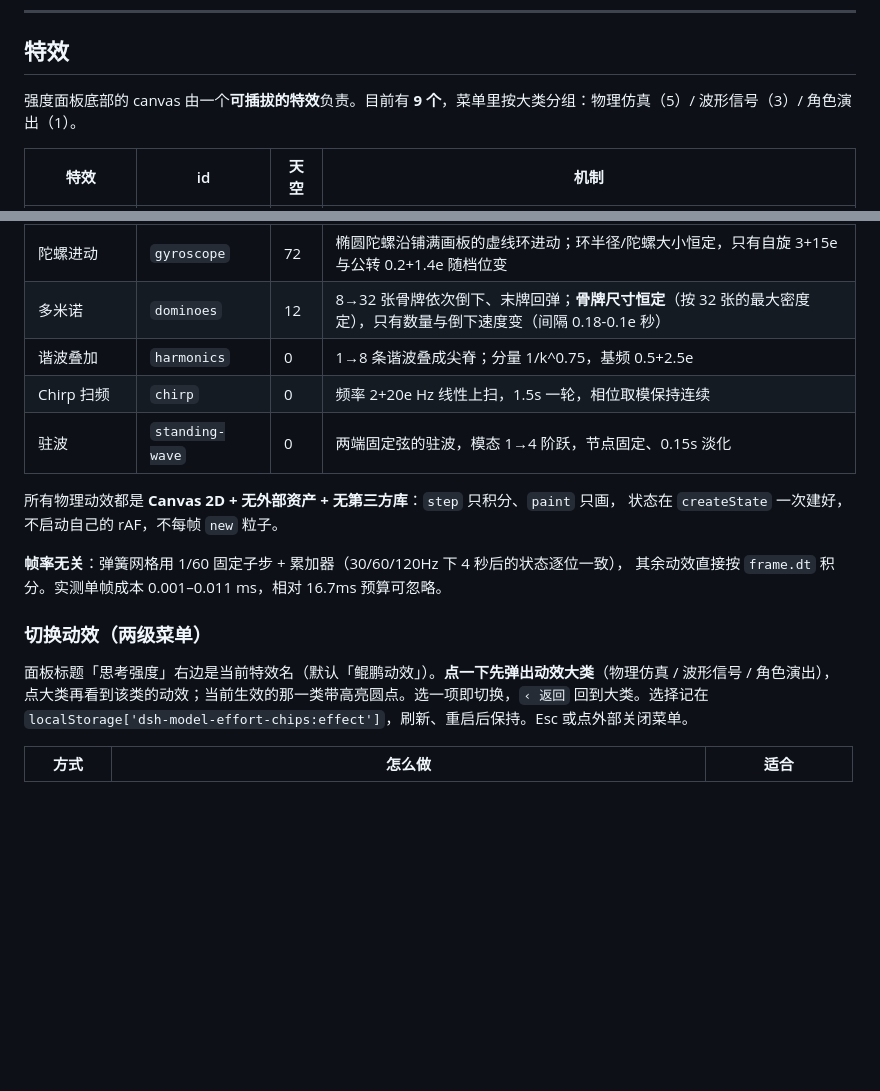
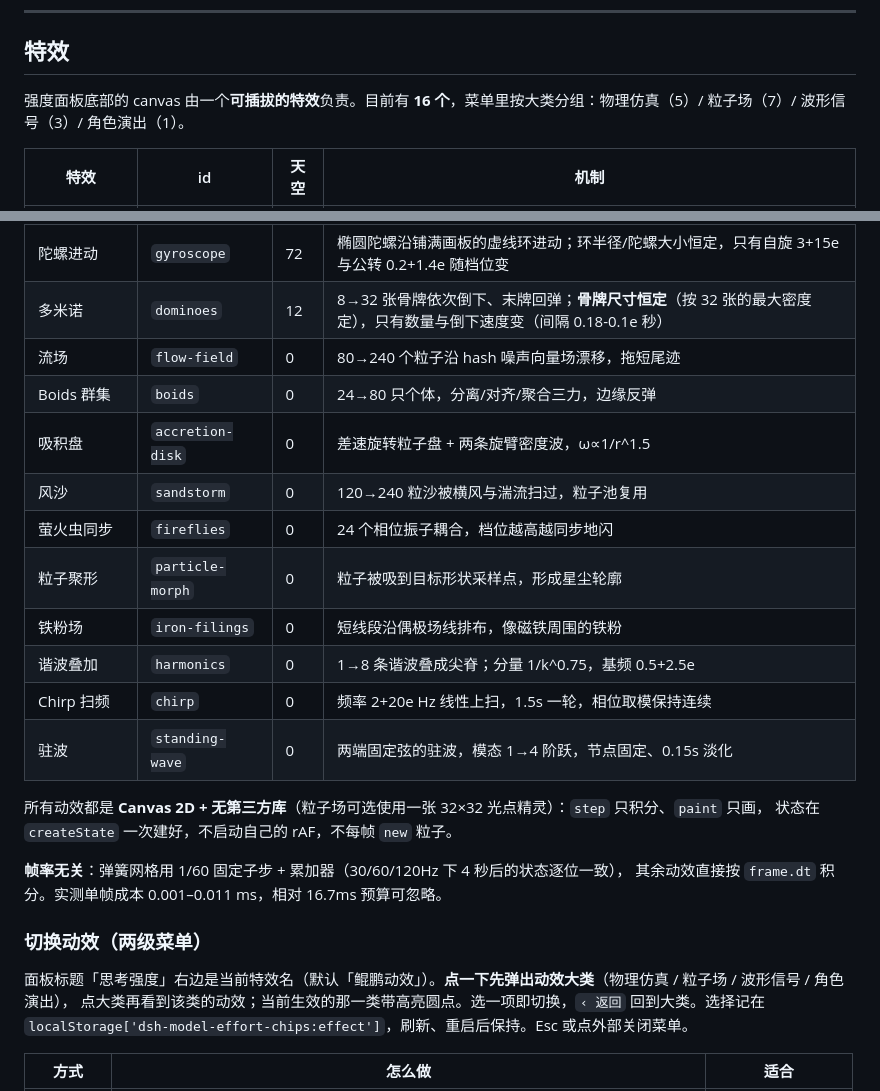
Before and after one commit to Dreamaniax/dsh-model-effort-chips, a Markdown page: README.md, 2 parts joined by grey strips. Rendered like a GitHub page; blank space fills up the shorter version.

```diff
--- a/README.md
+++ b/README.md
@@ -89,7 +89,7 @@ node scripts/uninstall.mjs                      # 只删链接与两条 profile
 
 ## 特效
 
-强度面板底部的 canvas 由一个**可插拔的特效**负责。目前有 **9 个**，菜单里按大类分组：物理仿真（5）/ 波形信号（3）/ 角色演出（1）。
+强度面板底部的 canvas 由一个**可插拔的特效**负责。目前有 **16 个**，菜单里按大类分组：物理仿真（5）/ 粒子场（7）/ 波形信号（3）/ 角色演出（1）。
 
 | 特效 | id | 天空 | 机制 |
 | --- | --- | --- | --- |
@@ -99,11 +99,18 @@ node scripts/uninstall.mjs                      # 只删链接与两条 profile
 | 弹簧网格 | `spring-mesh` | 0 | 8×3 节点被冲量激起后回弹、波沿邻接边扩散；k=0.15+0.85e（无频谱背景） |
 | 陀螺进动 | `gyroscope` | 72 | 椭圆陀螺沿铺满画板的虚线环进动；环半径/陀螺大小恒定，只有自旋 3+15e 与公转 0.2+1.4e 随档位变 |
 | 多米诺 | `dominoes` | 12 | 8→32 张骨牌依次倒下、末牌回弹；**骨牌尺寸恒定**（按 32 张的最大密度定），只有数量与倒下速度变（间隔 0.18-0.1e 秒） |
+| 流场 | `flow-field` | 0 | 80→240 个粒子沿 hash 噪声向量场漂移，拖短尾迹 |
+| Boids 群集 | `boids` | 0 | 24→80 只个体，分离/对齐/聚合三力，边缘反弹 |
+| 吸积盘 | `accretion-disk` | 0 | 差速旋转粒子盘 + 两条旋臂密度波，ω∝1/r^1.5 |
+| 风沙 | `sandstorm` | 0 | 120→240 粒沙被横风与湍流扫过，粒子池复用 |
+| 萤火虫同步 | `fireflies` | 0 | 24 个相位振子耦合，档位越高越同步地闪 |
+| 粒子聚形 | `particle-morph` | 0 | 粒子被吸到目标形状采样点，形成星尘轮廓 |
+| 铁粉场 | `iron-filings` | 0 | 短线段沿偶极场线排布，像磁铁周围的铁粉 |
 | 谐波叠加 | `harmonics` | 0 | 1→8 条谐波叠成尖脊；分量 1/k^0.75，基频 0.5+2.5e |
 | Chirp 扫频 | `chirp` | 0 | 频率 2+20e Hz 线性上扫，1.5s 一轮，相位取模保持连续 |
 | 驻波 | `standing-wave` | 0 | 两端固定弦的驻波，模态 1→4 阶跃，节点固定、0.15s 淡化 |
 
-所有物理动效都是 **Canvas 2D + 无外部资产 + 无第三方库**：`step` 只积分、`paint` 只画，
+所有动效都是 **Canvas 2D + 无第三方库**（粒子场可选使用一张 32×32 光点精灵）：`step` 只积分、`paint` 只画，
 状态在 `createState` 一次建好，不启动自己的 rAF，不每帧 `new` 粒子。
 
 **帧率无关**：弹簧网格用 1/60 固定子步 + 累加器（30/60/120Hz 下 4 秒后的状态逐位一致），
@@ -111,7 +118,7 @@ node scripts/uninstall.mjs                      # 只删链接与两条 profile
 
 ### 切换动效（两级菜单）
 
-面板标题「思考强度」右边是当前特效名（默认「鲲鹏动效」）。**点一下先弹出动效大类**（物理仿真 / 波形信号 / 角色演出），
+面板标题「思考强度」右边是当前特效名（默认「鲲鹏动效」）。**点一下先弹出动效大类**（物理仿真 / 粒子场 / 波形信号 / 角色演出），
 点大类再看到该类的动效；当前生效的那一类带高亮圆点。选一项即切换，`‹ 返回` 回到大类。选择记在
 `localStorage['dsh-model-effort-chips:effect']`，刷新、重启后保持。Esc 或点外部关闭菜单。
 
```
Also changed, not shown: lib/assets/particles/dot.png (added), 12 other files.
